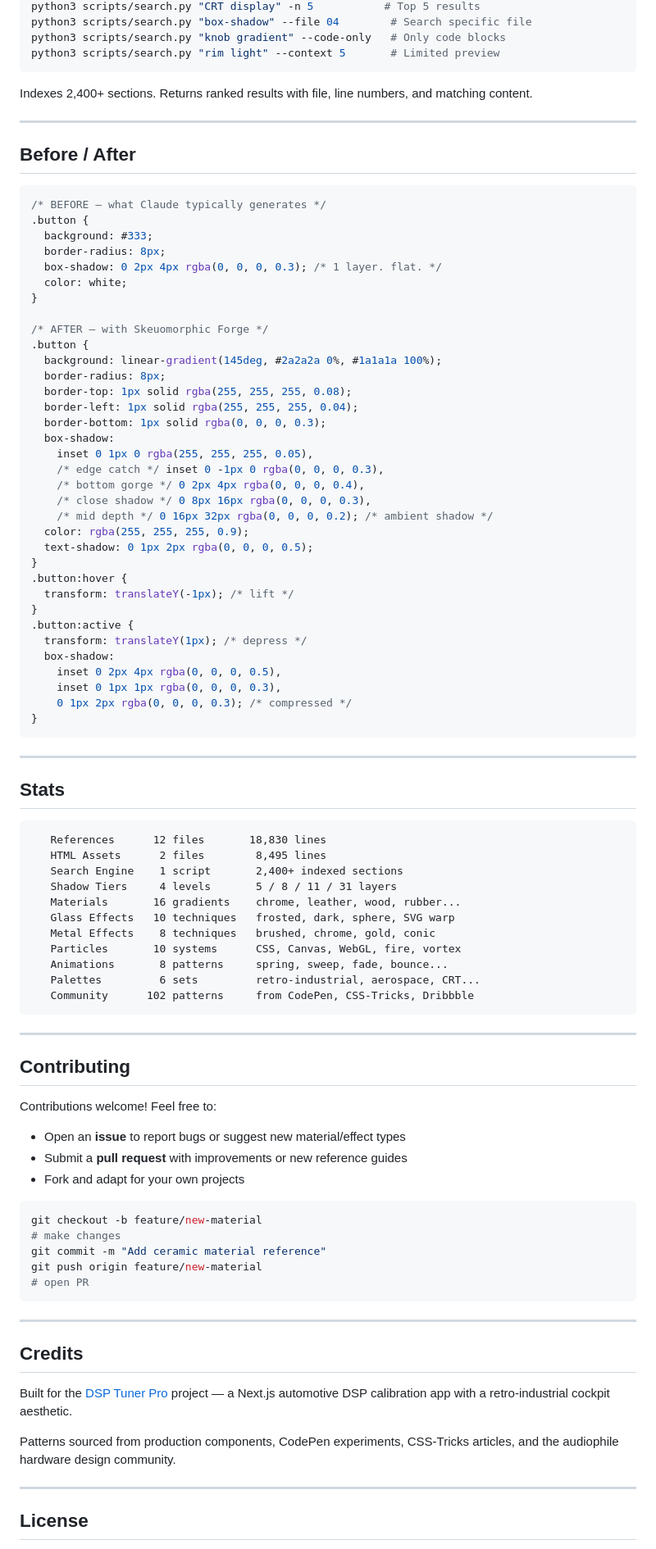
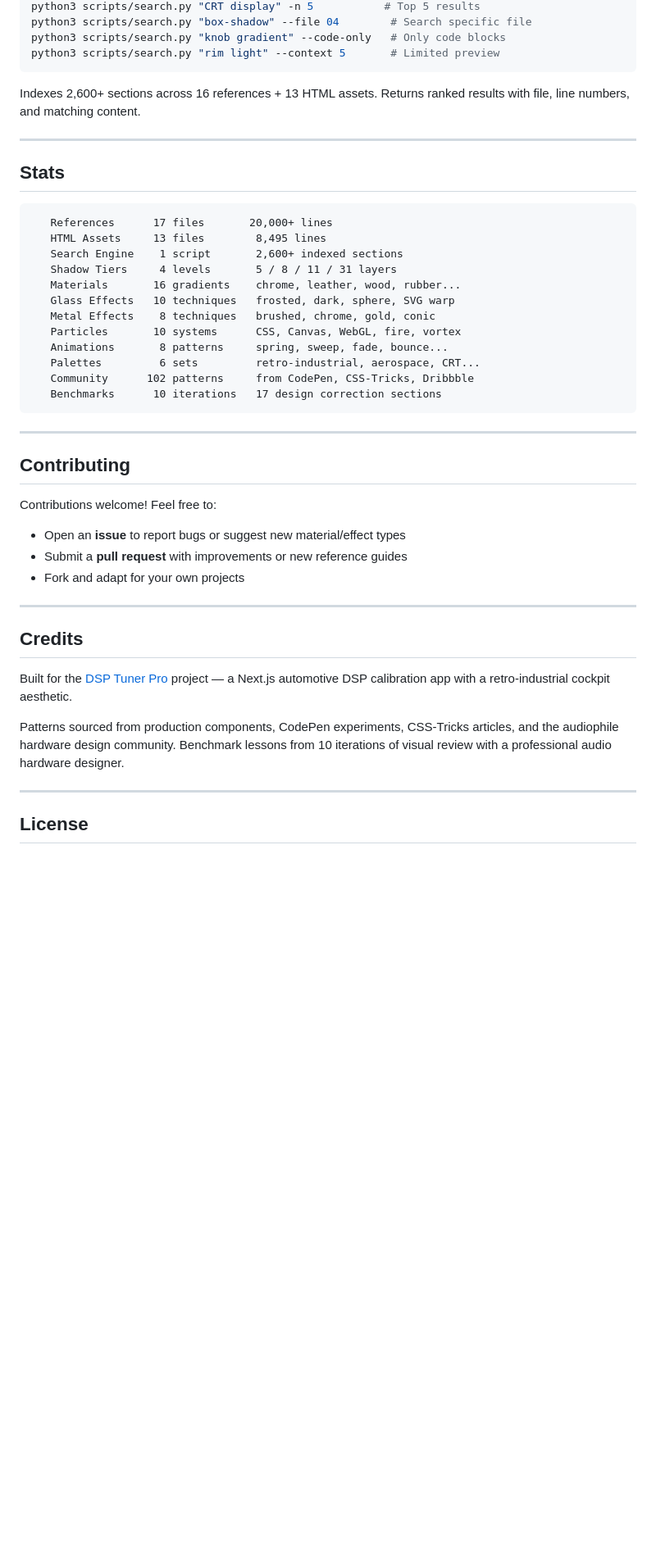
Before and after one commit to mmmprod/skeuomorphic-forge, a Markdown page: README.md, the part around one of its changes. Shown at 82% size. GitHub-like rendering; blank space fills up the shorter version.

Commit message:
docs: update README for v2.0 with benchmark lessons and new stats
Co-Authored-By: Claude Opus 4.6 (1M context) <noreply@anthropic.com>

````diff
--- a/README.md
+++ b/README.md
@@ -165,57 +195,16 @@ python3 scripts/search.py "knob gradient" --code-only   # Only code blocks
 python3 scripts/search.py "rim light" --context 5       # Limited preview
 ```
 
-Indexes 2,400+ sections. Returns ranked results with file, line numbers, and matching content.
-
----
-
-## Before / After
-
-```css
-/* BEFORE — what Claude typically generates */
-.button {
-  background: #333;
-  border-radius: 8px;
-  box-shadow: 0 2px 4px rgba(0, 0, 0, 0.3); /* 1 layer. flat. */
-  color: white;
-}
-
-/* AFTER — with Skeuomorphic Forge */
-.button {
-  background: linear-gradient(145deg, #2a2a2a 0%, #1a1a1a 100%);
-  border-radius: 8px;
-  border-top: 1px solid rgba(255, 255, 255, 0.08);
-  border-left: 1px solid rgba(255, 255, 255, 0.04);
-  border-bottom: 1px solid rgba(0, 0, 0, 0.3);
-  box-shadow:
-    inset 0 1px 0 rgba(255, 255, 255, 0.05),
-    /* edge catch */ inset 0 -1px 0 rgba(0, 0, 0, 0.3),
-    /* bottom gorge */ 0 2px 4px rgba(0, 0, 0, 0.4),
-    /* close shadow */ 0 8px 16px rgba(0, 0, 0, 0.3),
-    /* mid depth */ 0 16px 32px rgba(0, 0, 0, 0.2); /* ambient shadow */
-  color: rgba(255, 255, 255, 0.9);
-  text-shadow: 0 1px 2px rgba(0, 0, 0, 0.5);
-}
-.button:hover {
-  transform: translateY(-1px); /* lift */
-}
-.button:active {
-  transform: translateY(1px); /* depress */
-  box-shadow:
-    inset 0 2px 4px rgba(0, 0, 0, 0.5),
-    inset 0 1px 1px rgba(0, 0, 0, 0.3),
-    0 1px 2px rgba(0, 0, 0, 0.3); /* compressed */
-}
-```
+Indexes 2,600+ sections across 16 references + 13 HTML assets. Returns ranked results with file, line numbers, and matching content.
 
 ---
 
 ## Stats
 
 ```
-   References      12 files       18,830 lines
-   HTML Assets      2 files        8,495 lines
-   Search Engine    1 script       2,400+ indexed sections
+   References      17 files       20,000+ lines
+   HTML Assets     13 files        8,495 lines
+   Search Engine    1 script       2,600+ indexed sections
    Shadow Tiers     4 levels       5 / 8 / 11 / 31 layers
    Materials       16 gradients    chrome, leather, wood, rubber...
    Glass Effects   10 techniques   frosted, dark, sphere, SVG warp
@@ -224,6 +213,7 @@ Indexes 2,400+ sections. Returns ranked results with file, line numbers, and mat
    Animations       8 patterns     spring, sweep, fade, bounce...
    Palettes         6 sets         retro-industrial, aerospace, CRT...
    Community      102 patterns     from CodePen, CSS-Tricks, Dribbble
+   Benchmarks      10 iterations   17 design correction sections
 ```
 
 ---
@@ -236,21 +226,13 @@ Contributions welcome! Feel free to:
 - Submit a **pull request** with improvements or new reference guides
 - Fork and adapt for your own projects
 
-```bash
-git checkout -b feature/new-material
-# make changes
-git commit -m "Add ceramic material reference"
-git push origin feature/new-material
-# open PR
-```
-
 ---
 
 ## Credits
 
 Built for the [DSP Tuner Pro](https://github.com/mmmprod) project — a Next.js automotive DSP calibration app with a retro-industrial cockpit aesthetic.
 
-Patterns sourced from production components, CodePen experiments, CSS-Tricks articles, and the audiophile hardware design community.
+Patterns sourced from production components, CodePen experiments, CSS-Tricks articles, and the audiophile hardware design community. Benchmark lessons from 10 iterations of visual review with a professional audio hardware designer.
 
 ---
 
````
Also changed, not shown: other parts of README.md (+61 -31 lines).
